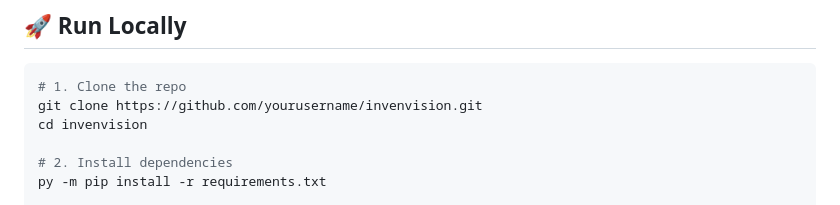
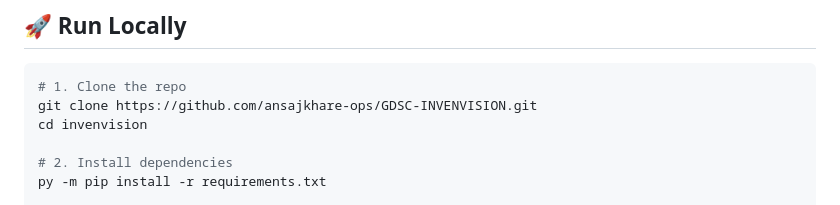
Before and after one commit to ansajkhare-ops/GDSC-INVENVISION, a Markdown page: README.md, the part around the change. Drawn GitHub-style.

````diff
--- a/README.md
+++ b/README.md
@@ -86,7 +86,7 @@ The system proactively tells you:
 
 ```bash
 # 1. Clone the repo
-git clone https://github.com/yourusername/invenvision.git
+git clone https://github.com/ansajkhare-ops/GDSC-INVENVISION.git
 cd invenvision
 
 # 2. Install dependencies
````
